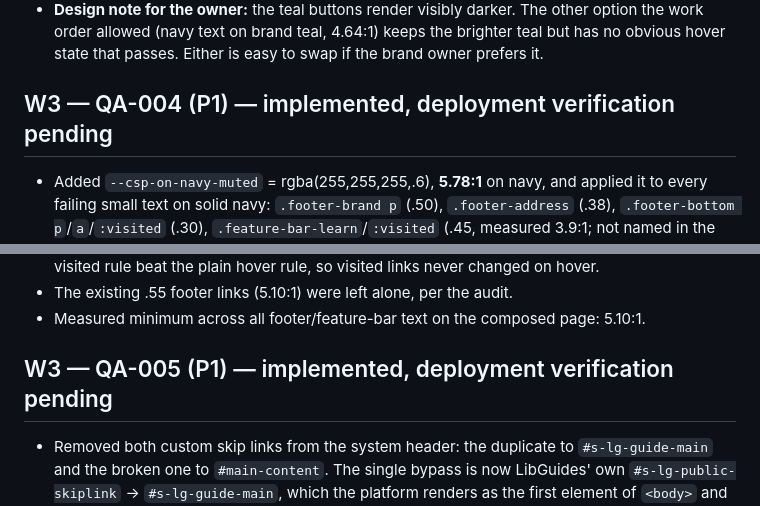
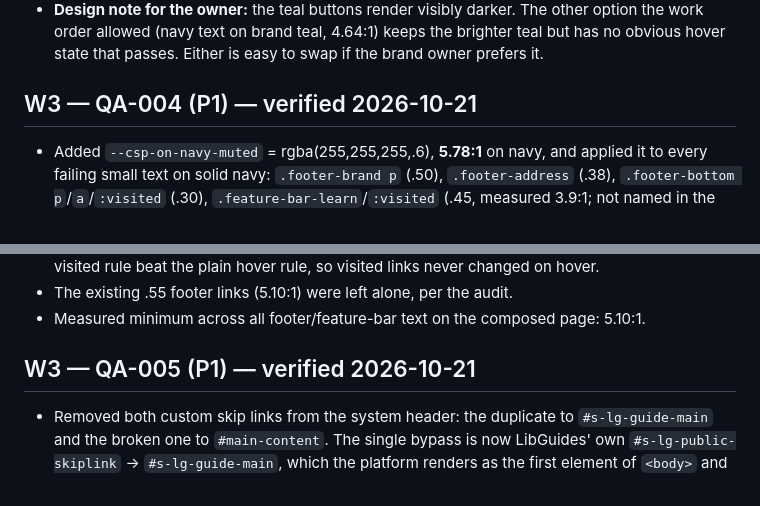
Before and after one commit to CSP-Library/csplib-lg-bs5, a Markdown page: docs/qa/2026-10-19-remediation-log.md, 2 parts joined by grey strips. GitHub-like rendering.

```diff
--- a/docs/qa/2026-10-19-remediation-log.md
+++ b/docs/qa/2026-10-19-remediation-log.md
@@ -124,7 +124,7 @@ Contrast ratios were measured in Chrome against a composed copy of the live home
 
 <a id="qa-004"></a>
 
-## W3 — QA-004 (P1) — implemented, deployment verification pending
+## W3 — QA-004 (P1) — verified 2026-10-21
 
 - Added `--csp-on-navy-muted` = rgba(255,255,255,.6), **5.78:1** on navy, and applied it to every failing small text on solid navy: `.footer-brand p` (.50), `.footer-address` (.38), `.footer-bottom p`/`a`/`:visited` (.30), `.feature-bar-learn`/`:visited` (.45, measured 3.9:1; not named in the audit but the same defect), `.csp-sub-footer-tagline` (.50), `.csp-sub-footer-bottom p`/`a`/`:visited` (.30).
 - Admin link: removed inline `color:rgba(255,255,255,.2)` (1.83:1) and the `onmouseover`/`onmouseout` handlers (also part of QA-018); it now uses a `.footer-admin` class and inherits the muted token. It's still visually secondary through its smaller size (.72rem).
@@ -134,7 +134,7 @@ Contrast ratios were measured in Chrome against a composed copy of the live home
 
 <a id="qa-005"></a>
 
-## W3 — QA-005 (P1) — implemented, deployment verification pending
+## W3 — QA-005 (P1) — verified 2026-10-21
 
 - Removed both custom skip links from the system header: the duplicate to `#s-lg-guide-main` and the broken one to `#main-content`. The single bypass is now LibGuides' own `#s-lg-public-skiplink` → `#s-lg-guide-main`, which the platform renders as the first element of `<body>` and shows on focus (bordered white box, platform CSS). Removed the now-unused `.skip-link` CSS.
 - Back to top now targets `#s-lg-public-skiplink` instead of the missing `#main-content`. That's the real top of every LibGuides page, above any group header, so it also works on subsite pages.
```
Also changed, not shown: other parts of docs/qa/2026-10-19-remediation-log.md (+12 -5 lines).
